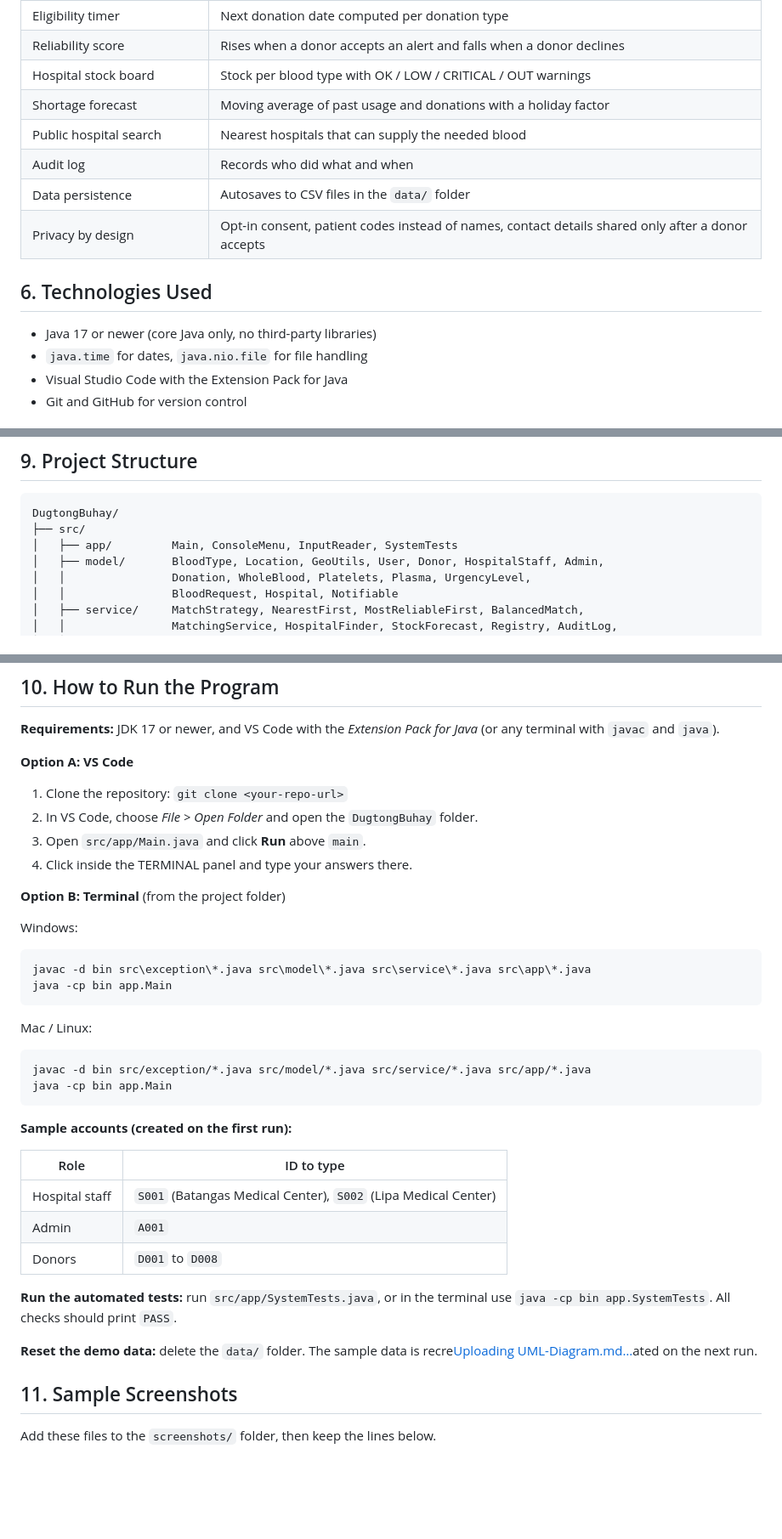
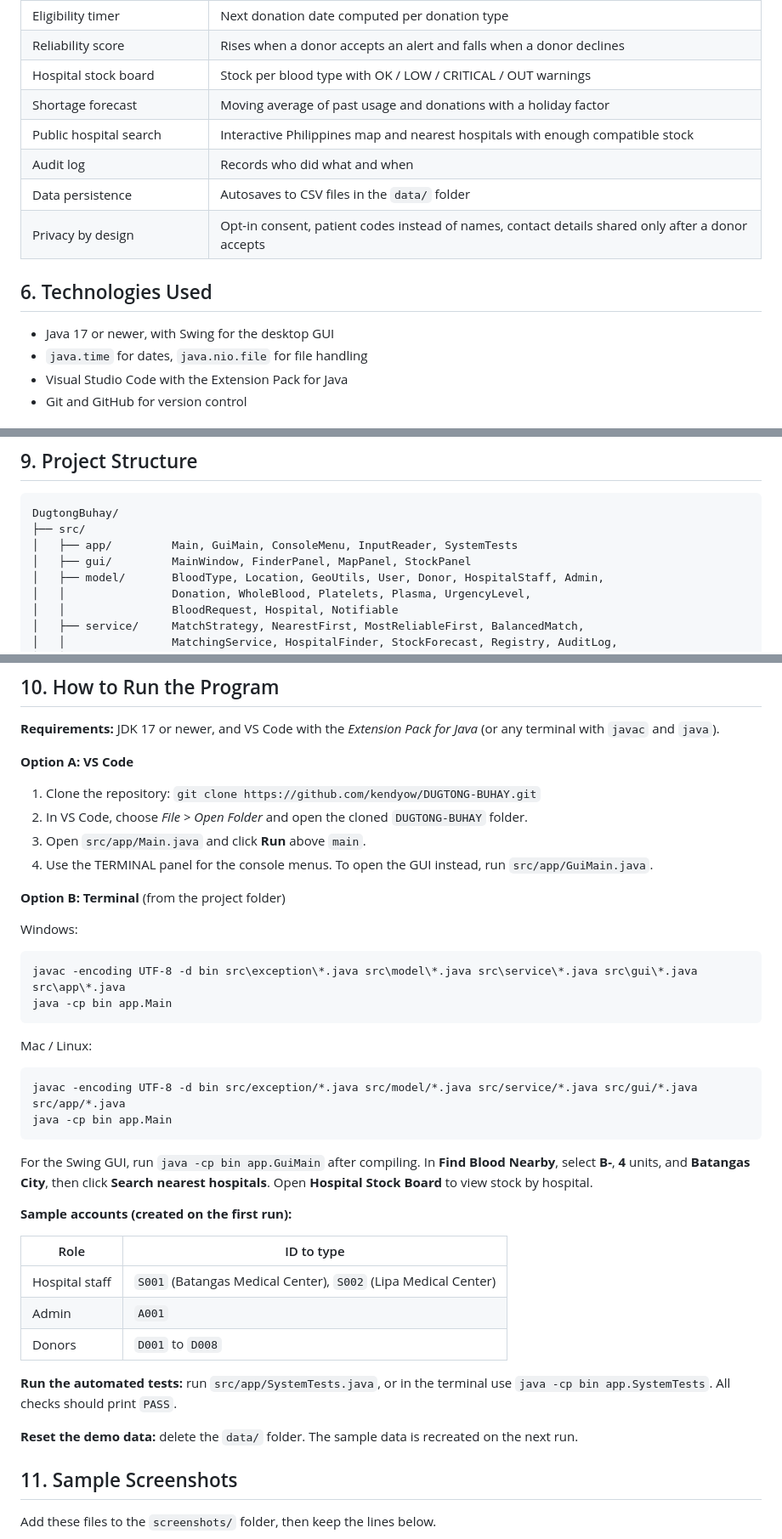
Before and after one commit to kendyow/DUGTONG-BUHAY, a Markdown page: README.md, 3 parts joined by grey strips. Shown at 85% size. Drawn GitHub-style; blank space fills up the shorter version.

````diff
--- a/README.md
+++ b/README.md
@@ -61,14 +61,14 @@ The Philippines has a continuing blood shortage, and B-negative is among the rar
 | Reliability score | Rises when a donor accepts an alert and falls when a donor declines |
 | Hospital stock board | Stock per blood type with OK / LOW / CRITICAL / OUT warnings |
 | Shortage forecast | Moving average of past usage and donations with a holiday factor |
-| Public hospital search | Nearest hospitals that can supply the needed blood |
+| Public hospital search | Interactive Philippines map and nearest hospitals with enough compatible stock |
 | Audit log | Records who did what and when |
 | Data persistence | Autosaves to CSV files in the `data/` folder |
 | Privacy by design | Opt-in consent, patient codes instead of names, contact details shared only after a donor accepts |
 
 ## 6. Technologies Used
 
-- Java 17 or newer (core Java only, no third-party libraries)
+- Java 17 or newer, with Swing for the desktop GUI
 - `java.time` for dates, `java.nio.file` for file handling
 - Visual Studio Code with the Extension Pack for Java
 - Git and GitHub for version control
@@ -96,7 +96,8 @@ The Philippines has a continuing blood shortage, and B-negative is among the rar
 ```
 DugtongBuhay/
 ├── src/
-│   ├── app/         Main, ConsoleMenu, InputReader, SystemTests
+│   ├── app/         Main, GuiMain, ConsoleMenu, InputReader, SystemTests
+│   ├── gui/         MainWindow, FinderPanel, MapPanel, StockPanel
 │   ├── model/       BloodType, Location, GeoUtils, User, Donor, HospitalStaff, Admin,
 │   │                Donation, WholeBlood, Platelets, Plasma, UrgencyLevel,
 │   │                BloodRequest, Hospital, Notifiable
@@ -117,24 +118,26 @@ DugtongBuhay/
 
 **Option A: VS Code**
 
-1. Clone the repository: `git clone <your-repo-url>`
-2. In VS Code, choose *File > Open Folder* and open the `DugtongBuhay` folder.
+1. Clone the repository: `git clone https://github.com/kendyow/DUGTONG-BUHAY.git`
+2. In VS Code, choose *File > Open Folder* and open the cloned `DUGTONG-BUHAY` folder.
 3. Open `src/app/Main.java` and click **Run** above `main`.
-4. Click inside the TERMINAL panel and type your answers there.
+4. Use the TERMINAL panel for the console menus. To open the GUI instead, run `src/app/GuiMain.java`.
 
 **Option B: Terminal** (from the project folder)
 
 Windows:
 ```
-javac -d bin src\exception\*.java src\model\*.java src\service\*.java src\app\*.java
+javac -encoding UTF-8 -d bin src\exception\*.java src\model\*.java src\service\*.java src\gui\*.java src\app\*.java
 java -cp bin app.Main
 ```
 
 Mac / Linux:
 ```
-javac -d bin src/exception/*.java src/model/*.java src/service/*.java src/app/*.java
+javac -encoding UTF-8 -d bin src/exception/*.java src/model/*.java src/service/*.java src/gui/*.java src/app/*.java
 java -cp bin app.Main
 ```
+
+For the Swing GUI, run `java -cp bin app.GuiMain` after compiling. In **Find Blood Nearby**, select **B-**, **4** units, and **Batangas City**, then click **Search nearest hospitals**. Open **Hospital Stock Board** to view stock by hospital.
 
 **Sample accounts (created on the first run):**
 
@@ -146,7 +149,7 @@ java -cp bin app.Main
 
 **Run the automated tests:** run `src/app/SystemTests.java`, or in the terminal use `java -cp bin app.SystemTests`. All checks should print `PASS`.
 
-**Reset the demo data:** delete the `data/` folder. The sample data is recre[Uploading UML-Diagram.md…]()ated on the next run.
+**Reset the demo data:** delete the `data/` folder. The sample data is recreated on the next run.
 
 ## 11. Sample Screenshots
 
````
Also changed, not shown: other parts of README.md (+7 -4 lines), screenshots/09-gui-map.png (added), screenshots/10-gui-stock.png (added), 11 other files.
